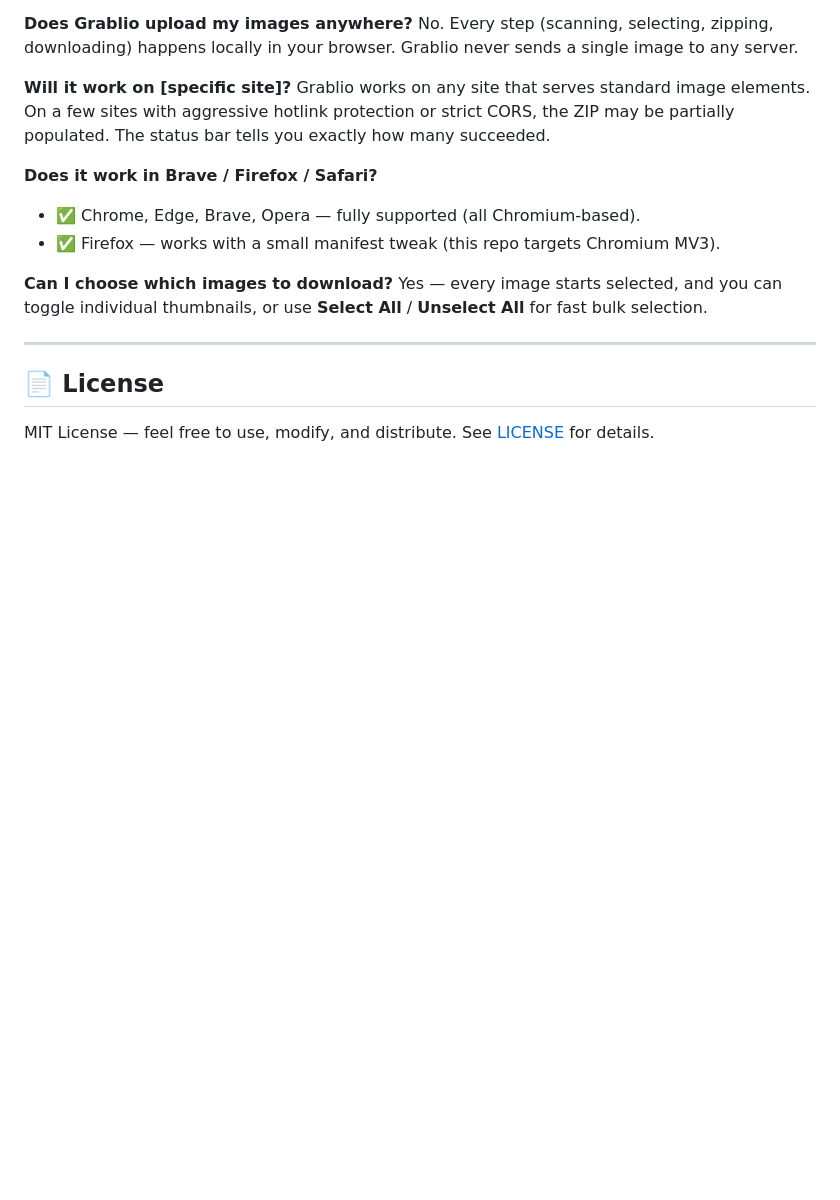
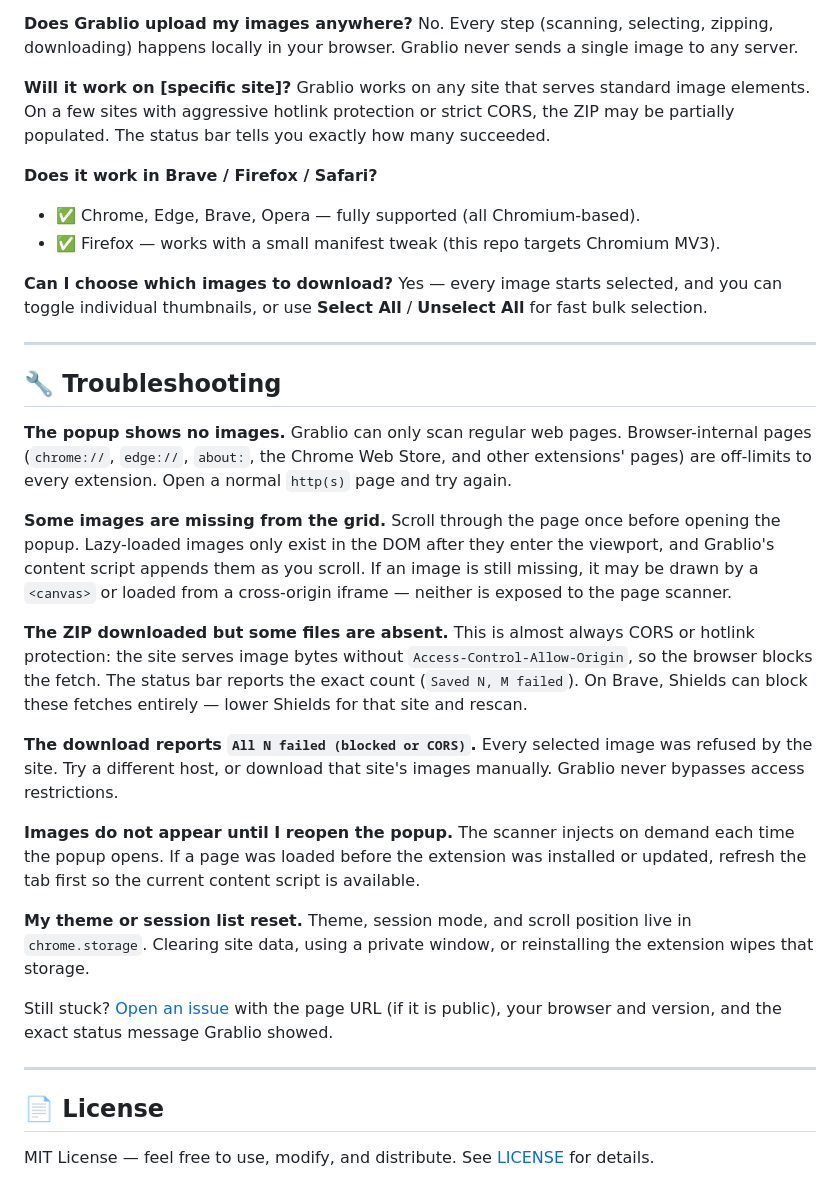
Before and after one commit to elliotalien/Grablio, a Markdown page: README.md, the part around the change. GitHub-like rendering; blank space fills up the shorter version.

Commit message:
docs: add troubleshooting section to README
Cover the common failure modes users hit: restricted browser pages,
lazy-loaded images, CORS/hotlink blocks, stale content scripts and
cleared storage. Each entry explains why it happens and what to do.

```diff
--- a/README.md
+++ b/README.md
@@ -143,6 +143,30 @@ Yes — every image starts selected, and you can toggle individual thumbnails, o
 
 ---
 
+## 🔧 Troubleshooting
+
+**The popup shows no images.**
+Grablio can only scan regular web pages. Browser-internal pages (`chrome://`, `edge://`, `about:`, the Chrome Web Store, and other extensions' pages) are off-limits to every extension. Open a normal `http(s)` page and try again.
+
+**Some images are missing from the grid.**
+Scroll through the page once before opening the popup. Lazy-loaded images only exist in the DOM after they enter the viewport, and Grablio's content script appends them as you scroll. If an image is still missing, it may be drawn by a `<canvas>` or loaded from a cross-origin iframe — neither is exposed to the page scanner.
+
+**The ZIP downloaded but some files are absent.**
+This is almost always CORS or hotlink protection: the site serves image bytes without `Access-Control-Allow-Origin`, so the browser blocks the fetch. The status bar reports the exact count (`Saved N, M failed`). On Brave, Shields can block these fetches entirely — lower Shields for that site and rescan.
+
+**The download reports `All N failed (blocked or CORS)`.**
+Every selected image was refused by the site. Try a different host, or download that site's images manually. Grablio never bypasses access restrictions.
+
+**Images do not appear until I reopen the popup.**
+The scanner injects on demand each time the popup opens. If a page was loaded before the extension was installed or updated, refresh the tab first so the current content script is available.
+
+**My theme or session list reset.**
+Theme, session mode, and scroll position live in `chrome.storage`. Clearing site data, using a private window, or reinstalling the extension wipes that storage.
+
+Still stuck? [Open an issue](https://github.com/elliotalien/Grablio/issues) with the page URL (if it is public), your browser and version, and the exact status message Grablio showed.
+
+---
+
 ## 📄 License
 
 MIT License — feel free to use, modify, and distribute. See [LICENSE](LICENSE) for details.
```
